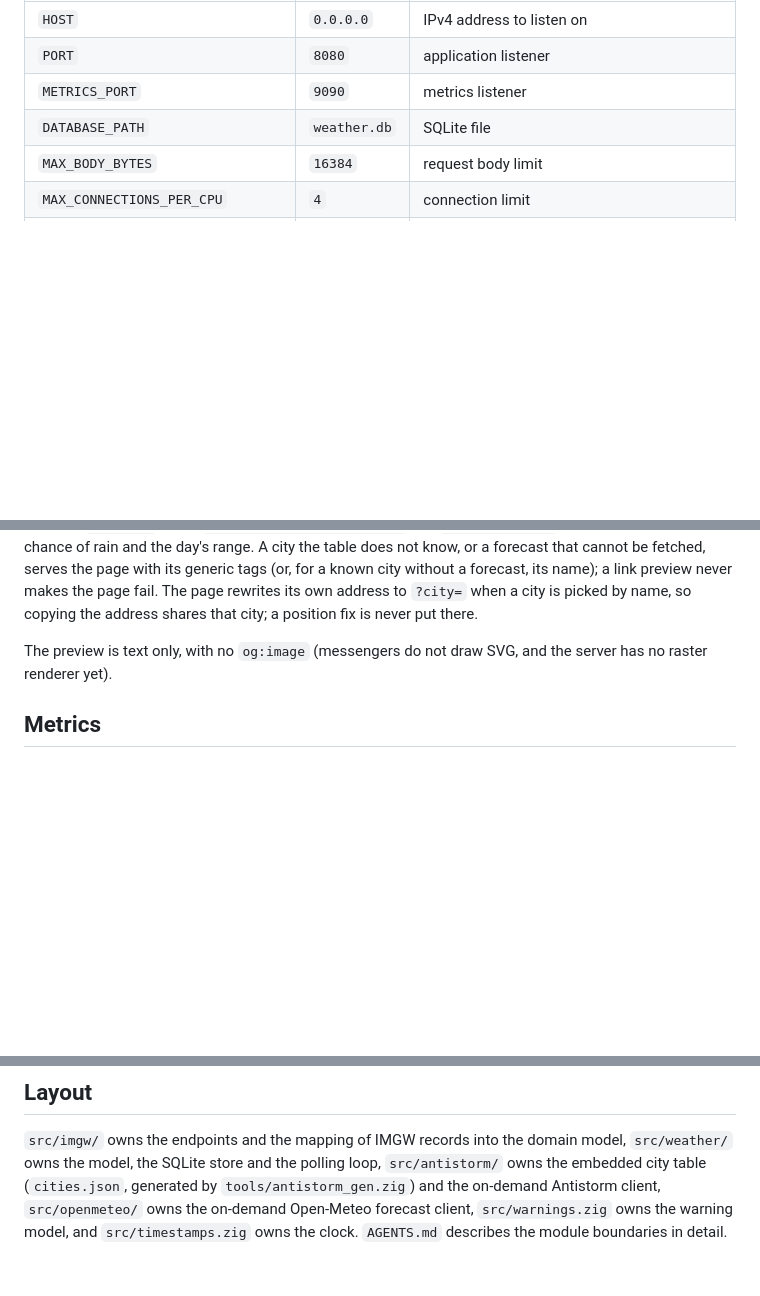
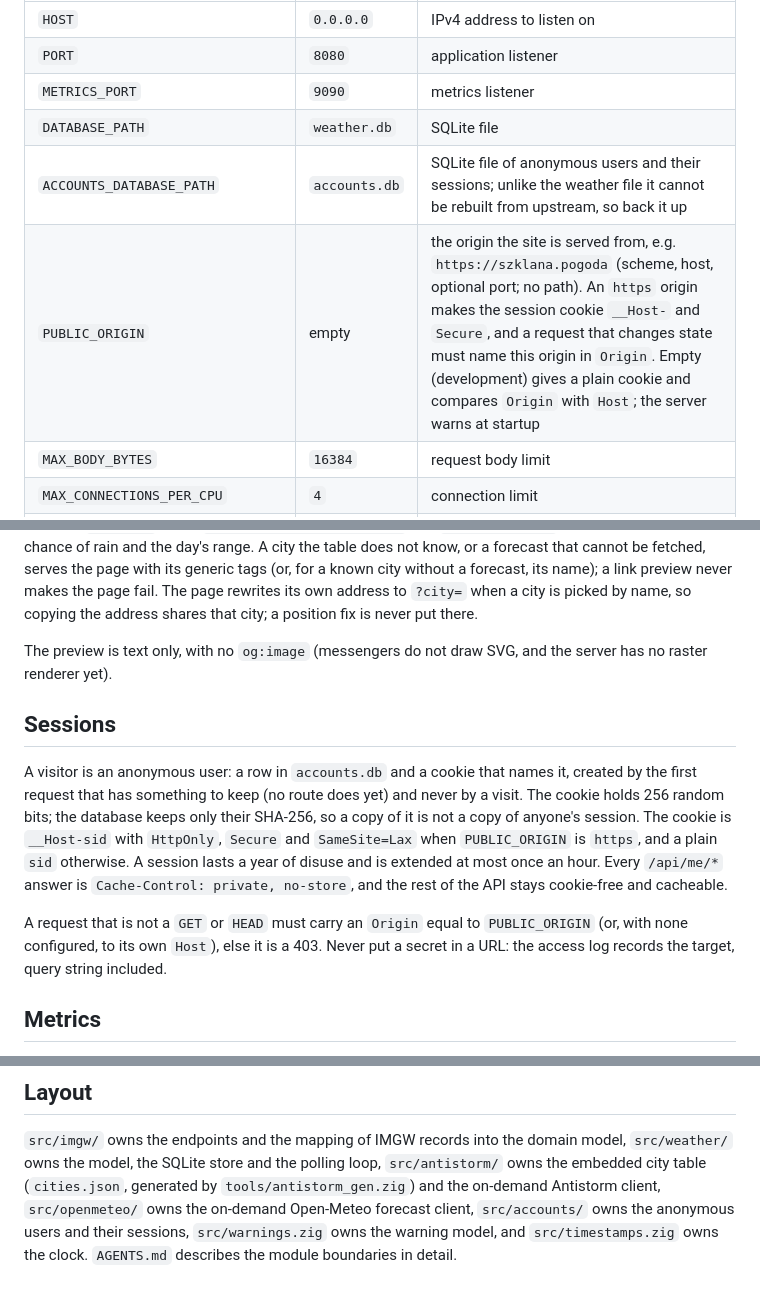
Before and after one commit to jpalczewski/szklana.pogoda, a Markdown page: README.md, 3 parts joined by grey strips. Drawn GitHub-style; blank space fills up the shorter version.

Commit message:
docs: describe sessions and their configuration
Names ACCOUNTS_DATABASE_PATH and PUBLIC_ORIGIN, the two routes, the new
metrics and the rules for the next account route: wrap it, keep the rest of
the API cookie-free, and never accept a secret in a query string because the
access log records the target.

Co-Authored-By: Claude Sonnet 5 <noreply@anthropic.com>

```diff
--- a/README.md
+++ b/README.md
@@ -51,6 +51,8 @@ Environment variables:
 | `PORT` | `8080` | application listener |
 | `METRICS_PORT` | `9090` | metrics listener |
 | `DATABASE_PATH` | `weather.db` | SQLite file |
+| `ACCOUNTS_DATABASE_PATH` | `accounts.db` | SQLite file of anonymous users and their sessions; unlike the weather file it cannot be rebuilt from upstream, so back it up |
+| `PUBLIC_ORIGIN` | empty | the origin the site is served from, e.g. `https://szklana.pogoda` (scheme, host, optional port; no path). An `https` origin makes the session cookie `__Host-` and `Secure`, and a request that changes state must name this origin in `Origin`. Empty (development) gives a plain cookie and compares `Origin` with `Host`; the server warns at startup |
 | `MAX_BODY_BYTES` | `16384` | request body limit |
 | `MAX_CONNECTIONS_PER_CPU` | `4` | connection limit |
 | `TRUSTED_PROXIES` | empty | comma-separated IPs or CIDR blocks (`172.18.0.0/16`) of the proxies whose `CF-Connecting-IP` / `X-Forwarded-For` / `X-Real-IP` headers set the access log's `client_ip`; a request from any other peer is logged under its own address |
@@ -154,6 +158,23 @@ city; a position fix is never put there.
 The preview is text only, with no `og:image` (messengers do not draw SVG, and
 the server has no raster renderer yet).
 
+## Sessions
+
+A visitor is an anonymous user: a row in `accounts.db` and a cookie that names
+it, created by the first request that has something to keep (no route does yet)
+and never by a visit. The cookie holds 256 random bits; the database keeps only
+their SHA-256, so a copy of it is not a copy of anyone's session. The cookie is
+`__Host-sid` with `HttpOnly`, `Secure` and `SameSite=Lax` when `PUBLIC_ORIGIN`
+is `https`, and a plain `sid` otherwise. A session lasts a year of disuse and
+is extended at most once an hour. Every `/api/me/*` answer is
+`Cache-Control: private, no-store`, and the rest of the API stays cookie-free
+and cacheable.
+
+A request that is not a `GET` or `HEAD` must carry an `Origin` equal to
+`PUBLIC_ORIGIN` (or, with none configured, to its own `Host`), else it is a 403.
+Never put a secret in a URL: the access log records the target, query string
+included.
+
 ## Metrics
 
 `GET /metrics` on `METRICS_PORT` answers in the Prometheus text format. Neither
@@ -199,6 +222,7 @@ request, so add no label taken from input.
 model, `src/weather/` owns the model, the SQLite store and the polling loop,
 `src/antistorm/` owns the embedded city table (`cities.json`, generated by
 `tools/antistorm_gen.zig`) and the on-demand Antistorm client, `src/openmeteo/`
-owns the on-demand Open-Meteo forecast client, `src/warnings.zig` owns the
+owns the on-demand Open-Meteo forecast client, `src/accounts/` owns the
+anonymous users and their sessions, `src/warnings.zig` owns the
 warning model, and `src/timestamps.zig` owns the clock. `AGENTS.md` describes
 the module boundaries in detail.
```
Also changed, not shown: other parts of README.md (+4 -0 lines), AGENTS.md (+2 -0 lines).
